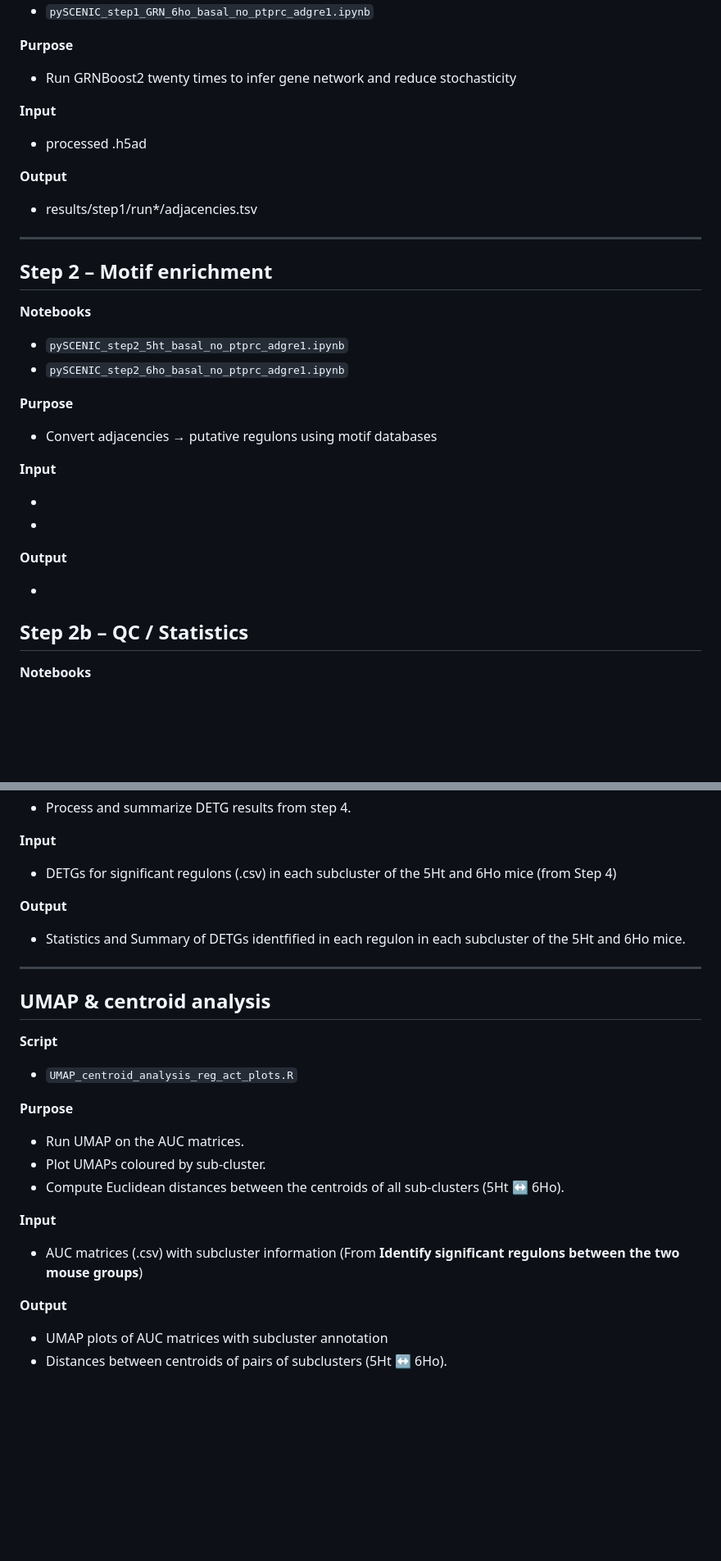
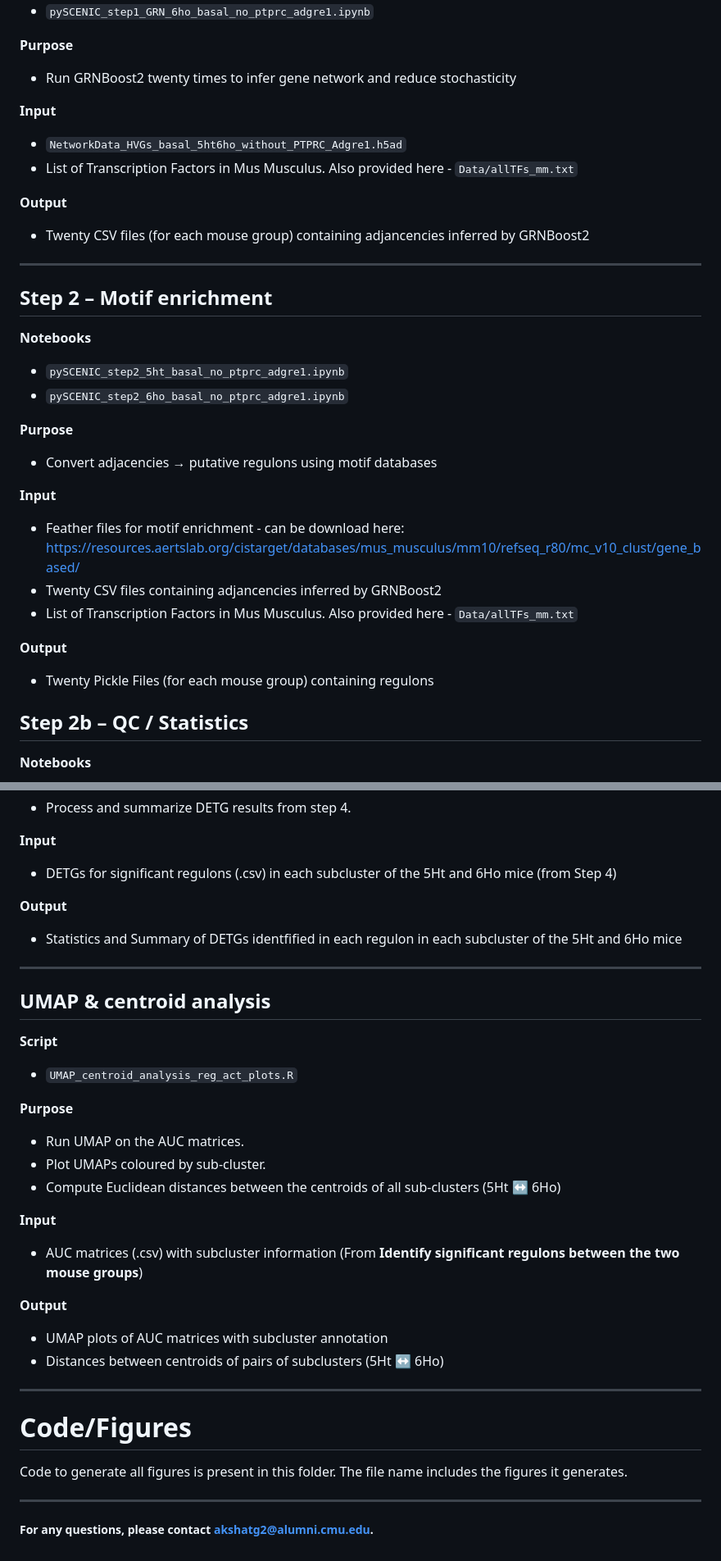
Before and after one commit to AkshatGupta-CB/P4HA1-KO-Mammary-Gene-Networks, a Markdown page: README.md, 2 parts joined by grey strips. Shown at 82% size. Rendered like a GitHub page; blank space fills up the shorter version.

```diff
--- a/README.md
+++ b/README.md
@@ -42,11 +42,12 @@ Pipeline for reconstructing gene-regulatory networks (GRNs) in two mouse genotyp
 
 **Input**
 
-- processed .h5ad
+- `NetworkData_HVGs_basal_5ht6ho_without_PTPRC_Adgre1.h5ad`
+- List of Transcription Factors in Mus Musculus. Also provided here - `Data/allTFs_mm.txt`
 
 **Output**
 
-- results/step1/run*/adjacencies.tsv
+- Twenty CSV files (for each mouse group) containing adjancencies inferred by GRNBoost2
 
 ---
 
@@ -63,12 +64,13 @@ Pipeline for reconstructing gene-regulatory networks (GRNs) in two mouse genotyp
 
 **Input**
 
--
--
+- Feather files for motif enrichment - can be download here: https://resources.aertslab.org/cistarget/databases/mus_musculus/mm10/refseq_r80/mc_v10_clust/gene_based/
+- Twenty CSV files containing adjancencies inferred by GRNBoost2
+- List of Transcription Factors in Mus Musculus. Also provided here - `Data/allTFs_mm.txt`
 
 **Output**
 
--
+- Twenty Pickle Files (for each mouse group) containing regulons
 
 ## Step 2b – QC / Statistics
 
@@ -210,8 +216,10 @@ Pipeline for **cluster-level** comparison of regulon activity and gene expressio
 - DETGs for significant regulons (.csv) in each subcluster of the 5Ht and 6Ho mice (from Step 4)
 
 **Output**
-- Statistics and Summary of DETGs identfified in each regulon in each subcluster of the 5Ht and 6Ho mice.
+- Statistics and Summary of DETGs identfified in each regulon in each subcluster of the 5Ht and 6Ho mice
+
 ---
+
 ## UMAP & centroid analysis
 
 **Script**
@@ -220,11 +228,21 @@ Pipeline for **cluster-level** comparison of regulon activity and gene expressio
 **Purpose**
 - Run UMAP on the AUC matrices.
 - Plot UMAPs coloured by sub-cluster.
-- Compute Euclidean distances between the centroids of all sub-clusters (5Ht ↔ 6Ho).
+- Compute Euclidean distances between the centroids of all sub-clusters (5Ht ↔ 6Ho)
 
 **Input**
 - AUC matrices (.csv) with subcluster information (From **Identify significant regulons between the two mouse groups**)
 
 **Output**
 - UMAP plots of AUC matrices with subcluster annotation
-- Distances between centroids of pairs of subclusters (5Ht ↔ 6Ho).
+- Distances between centroids of pairs of subclusters (5Ht ↔ 6Ho)
+
+---
+
+# Code/Figures
+
+Code to generate all figures is present in this folder. The file name includes the figures it generates.
+
+---
+
+##### For any questions, please contact akshatg2@alumni.cmu.edu.
```
Also changed, not shown: other parts of README.md (+13 -9 lines).
